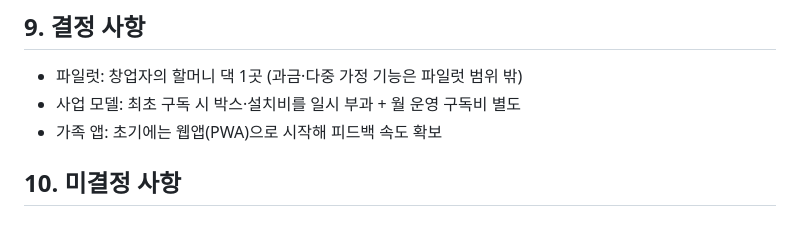
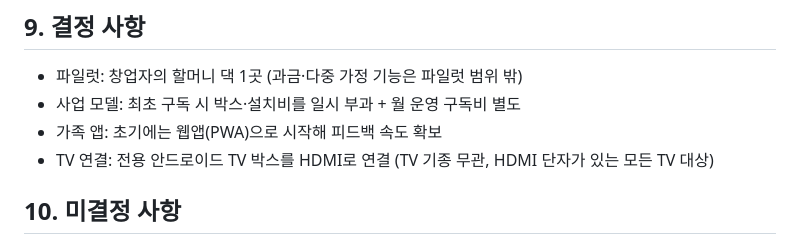
Before and after one commit to knadlg1/test, a Markdown page: docs/mamapapa-plan.md, the part around the change. GitHub-like rendering.

Commit message:
Decide on HDMI box for TV connection
Co-Authored-By: Claude Sonnet 5.5 <noreply@anthropic.com>
Claude-Session: https://claude.ai/code/session_01VcYxx2bD94VgbfsZeRJ41a

```diff
--- a/docs/mamapapa-plan.md
+++ b/docs/mamapapa-plan.md
@@ -86,6 +86,7 @@
 - 파일럿: 창업자의 할머니 댁 1곳 (과금·다중 가정 기능은 파일럿 범위 밖)
 - 사업 모델: 최초 구독 시 박스·설치비를 일시 부과 + 월 운영 구독비 별도
 - 가족 앱: 초기에는 웹앱(PWA)으로 시작해 피드백 속도 확보
+- TV 연결: 전용 안드로이드 TV 박스를 HDMI로 연결 (TV 기종 무관, HDMI 단자가 있는 모든 TV 대상)
 
 ## 10. 미결정 사항
 - 할머니 댁 TV 기종, 셋톱박스(케이블/IPTV) 사용 여부, 남는 HDMI 포트 유무, 와이파이 유무
```
